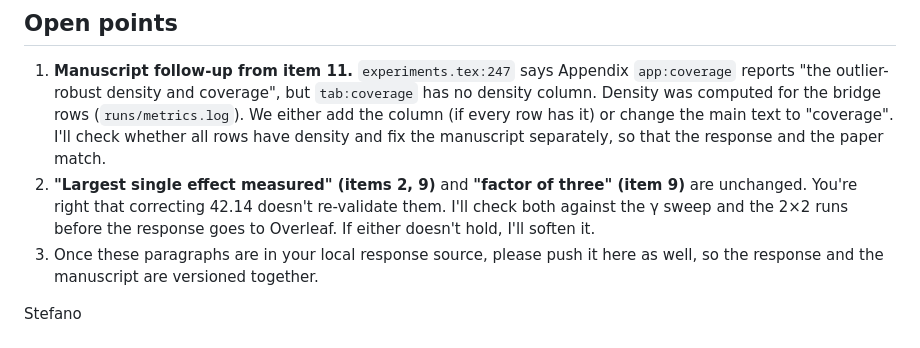
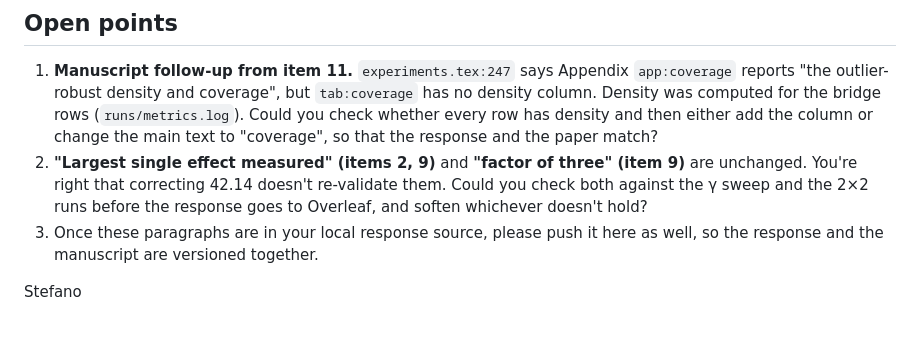
Before and after one commit to aimresearchlab/generative-bridges, a Markdown page: rebuttal-edit-response-2026-10-24.md, the part around the change. Drawn GitHub-style.

Commit message:
Hand the rebuttal follow-up checks to Berkan
Co-Authored-By: Claude Opus 5.5 <noreply@anthropic.com>
Claude-Session: https://claude.ai/code/session_01Mza3xUXRqxsWP3AhkCFNy5

```diff
--- a/rebuttal-edit-response-2026-10-24.md
+++ b/rebuttal-edit-response-2026-10-24.md
@@ -140,13 +140,13 @@ The last sentence becomes:
 1. **Manuscript follow-up from item 11.** `experiments.tex:247` says Appendix
    `app:coverage` reports "the outlier-robust density and coverage", but
    `tab:coverage` has no density column. Density was computed for the bridge rows
-   (`runs/metrics.log`). We either add the column (if every row has it) or change
-   the main text to "coverage". I'll check whether all rows have density and fix
-   the manuscript separately, so that the response and the paper match.
+   (`runs/metrics.log`). Could you check whether every row has density and then
+   either add the column or change the main text to "coverage", so that the
+   response and the paper match?
 2. **"Largest single effect measured" (items 2, 9)** and **"factor of three"
    (item 9)** are unchanged. You're right that correcting 42.14 doesn't re-validate
-   them. I'll check both against the γ sweep and the 2×2 runs before the response
-   goes to Overleaf. If either doesn't hold, I'll soften it.
+   them. Could you check both against the γ sweep and the 2×2 runs before the
+   response goes to Overleaf, and soften whichever doesn't hold?
 3. Once these paragraphs are in your local response source, please push it here as
    well, so the response and the manuscript are versioned together.
 
```
